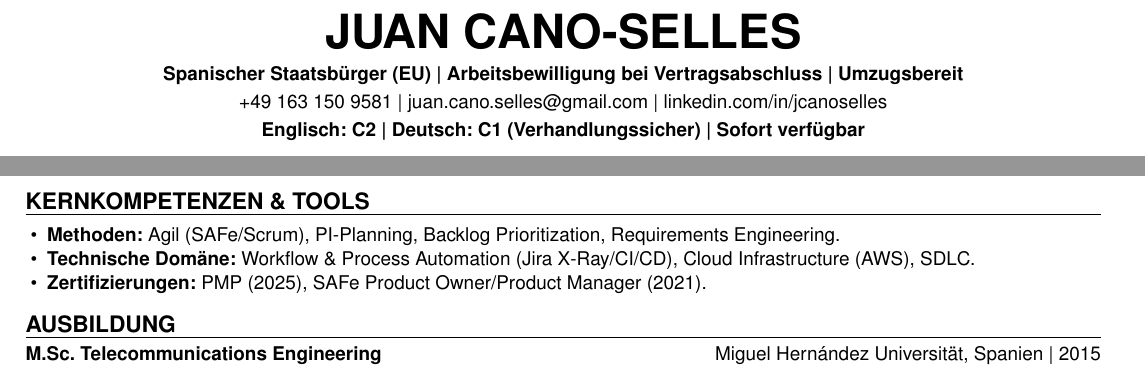
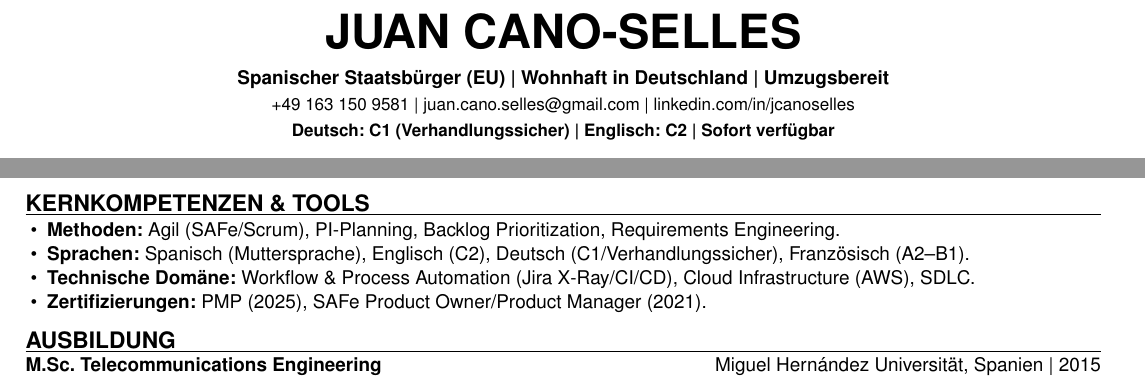
Before and after one commit to JUANJCS/LaTeX_Resumes, a LaTeX CV (Juan_Cano_Resume.tex): two parts of the page, joined at a grey line, cut so that both start at the same text. Compiled offline with pdfLaTeX.

Commit message:
Final Commit

```diff
--- a/Juan_Cano_Resume.tex
+++ b/Juan_Cano_Resume.tex
@@ -21,15 +21,15 @@
 \fi
 
 % Layout Spacing
-\setlist[itemize]{leftmargin=0.15in, itemsep=0pt, topsep=2pt, parsep=0pt, partopsep=0pt}
+\setlist[itemize]{leftmargin=0.15in, itemsep=0pt, topsep=1pt, parsep=0pt, partopsep=0pt}
 \linespread{1.0}
 \setlength{\parindent}{0pt}
 
 \newcommand{\Section}[1]{%
-  \vspace{8pt}%
+  \vspace{7pt}%
   {\large\bfseries\uppercase{#1}}%
-  \vspace{2pt}\par\noindent\hrule height 0.6pt%
-  \vspace{4pt}%
+  \vspace{1pt}\par\noindent\hrule height 0.6pt%
+  \vspace{3pt}%
 }
 
 \pagestyle{empty}
@@ -37,14 +37,19 @@
 \begin{document}
 
 % ============================================================
-% HEADER
+% HEADER (Clean & Professional)
 % ============================================================
 \begin{center}
-    {\Huge\bfseries JUAN CANO-SELLES} \\ \vspace{4pt}
+    {\Huge\bfseries JUAN CANO-SELLES} \\ \vspace{6pt}
 
-    \textbf{Spanischer Staatsbürger (EU) | Arbeitsbewilligung bei Vertragsabschluss | Umzugsbereit} \\ \vspace{2pt}
-    +49 163 150 9581 | \href{mailto:juan.cano.selles@gmail.com}{juan.cano.selles@gmail.com} | \href{https://www.linkedin.com/in/jcanoselles}{linkedin.com/in/jcanoselles} \\ \vspace{2pt}
-    \textbf{Englisch: C2 | Deutsch: C1 (Verhandlungssicher) | Sofort verfügbar}
+    % Administrative Infos kompakt in einer Zeile
+    \textbf{Spanischer Staatsbürger (EU) | Wohnhaft in Deutschland | Umzugsbereit} \\ \vspace{2pt}
+
+    % Kontaktinfos (etwas kleiner, um den Fokus auf die Kompetenzen zu lenken)
+    \small +49 163 150 9581 | \href{mailto:juan.cano.selles@gmail.com}{juan.cano.selles@gmail.com} | \href{https://www.linkedin.com/in/jcanoselles}{linkedin.com/in/jcanoselles} \\ \vspace{2pt}
+
+    % Die harten Fakten für den Job
+    \textbf{Deutsch: C1 (Verhandlungssicher) | Englisch: C2 | Sofort verfügbar}
 \end{center}
 
 % ============================================================
@@ -93,6 +98,7 @@ Senior Professional mit 10 Jahren Erfahrung (3 Jahre Dev / 7 Jahre Agile Lead) i
 \Section{Kernkompetenzen \& Tools}
 \begin{itemize}
 \item \textbf{Methoden:} Agil (SAFe/Scrum), PI-Planning, Backlog Prioritization, Requirements Engineering.
+\item \textbf{Sprachen:} Spanisch (Muttersprache), Englisch (C2), Deutsch (C1/Verhandlungssicher), Französisch (A2--B1).
 \item \textbf{Technische Domäne:} Workflow \& Process Automation (Jira X-Ray/CI/CD), Cloud Infrastructure (AWS), SDLC.
 \item \textbf{Zertifizierungen:} PMP (2025), SAFe Product Owner/Product Manager (2021).
 \end{itemize}
```
Also changed, not shown: Juan_Cano_Resume.pdf, Juan_Cano_Resume.tex (4 more changed lines).
